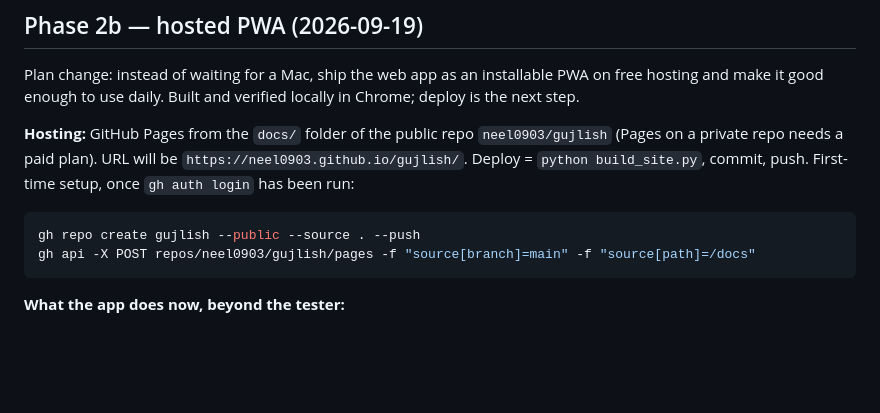
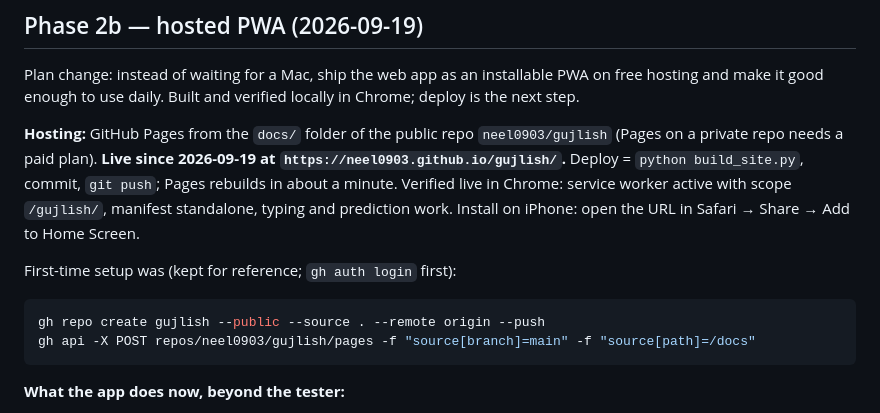
Before and after one commit to neel0903/gujlish, a Markdown page: BUILD_PLAN.md, the part around the change. GitHub-like rendering; blank space fills up the shorter version.

Commit message:
Plan: record live deployment

````diff
--- a/BUILD_PLAN.md
+++ b/BUILD_PLAN.md
@@ -241,12 +241,17 @@ installable PWA on free hosting and make it good enough to use daily.
 Built and verified locally in Chrome; deploy is the next step.
 
 **Hosting:** GitHub Pages from the `docs/` folder of the public repo
-`neel0903/gujlish` (Pages on a private repo needs a paid plan). URL will
-be `https://neel0903.github.io/gujlish/`. Deploy = `python build_site.py`,
-commit, push. First-time setup, once `gh auth login` has been run:
+`neel0903/gujlish` (Pages on a private repo needs a paid plan).
+**Live since 2026-09-19 at `https://neel0903.github.io/gujlish/`.**
+Deploy = `python build_site.py`, commit, `git push`; Pages rebuilds in
+about a minute. Verified live in Chrome: service worker active with
+scope `/gujlish/`, manifest standalone, typing and prediction work.
+Install on iPhone: open the URL in Safari → Share → Add to Home Screen.
+
+First-time setup was (kept for reference; `gh auth login` first):
 
 ```bash
-gh repo create gujlish --public --source . --push
+gh repo create gujlish --public --source . --remote origin --push
 gh api -X POST repos/neel0903/gujlish/pages -f "source[branch]=main" -f "source[path]=/docs"
 ```
 
````
